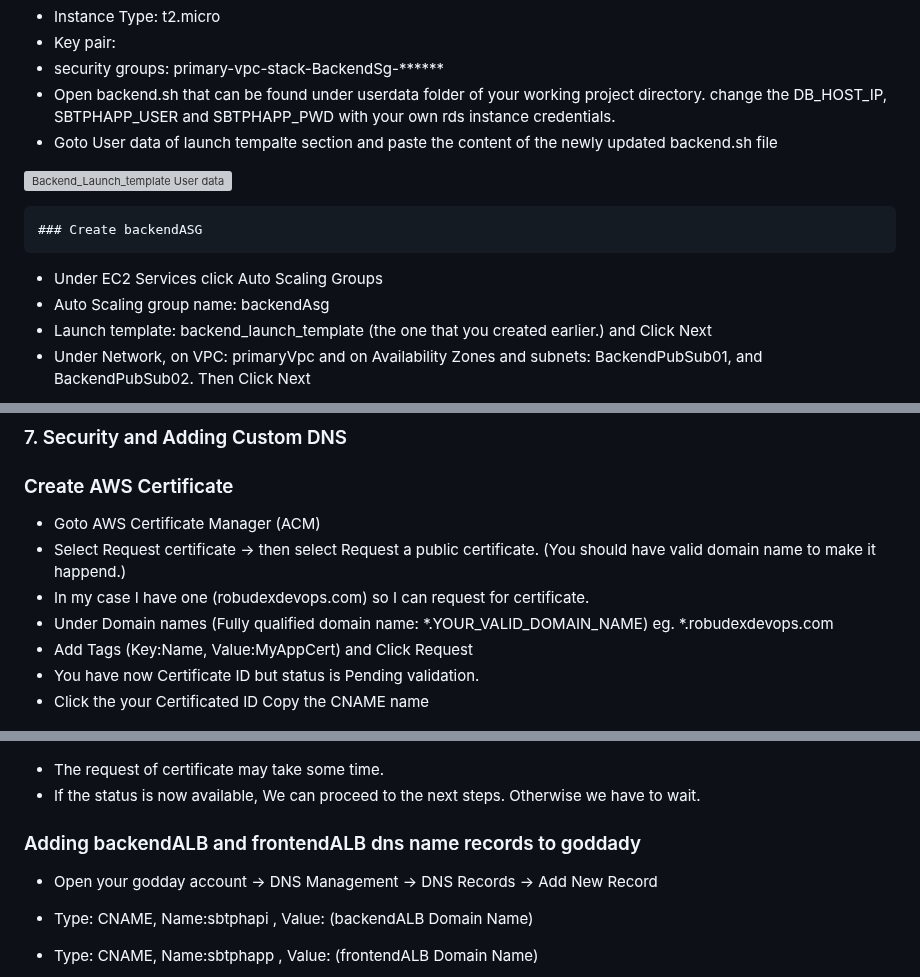
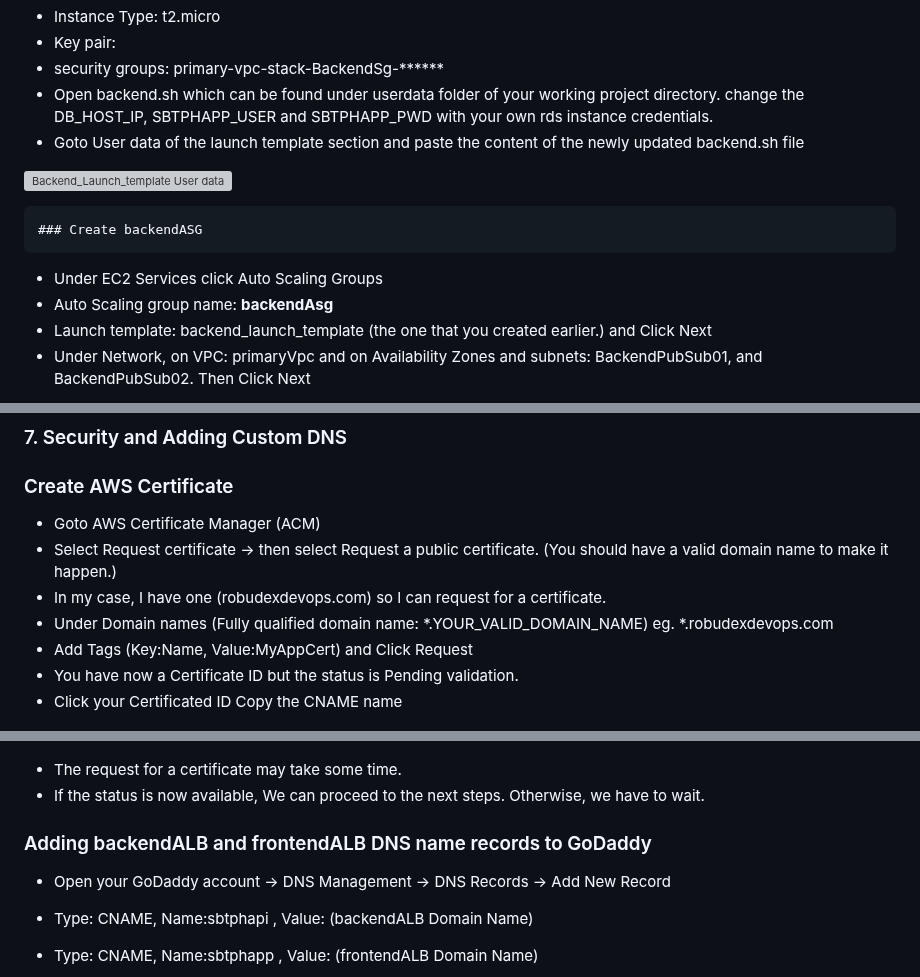
Before and after one commit to robudexIT/sbtphapp-project-devops, a Markdown page: aws_console/README.md, 3 parts joined by grey strips. Rendered like a GitHub page; grey boxes are pictures that could not be loaded.

```diff
--- a/aws_console/README.md
+++ b/aws_console/README.md
@@ -164,15 +164,15 @@ Include a brief description and a diagram of the architecture built using the AW
   - Instance Type: t2.micro
   - Key pair: <YOUR US-EAST-1 EC2 KEYPAIR>
   - security groups: primary-vpc-stack-BackendSg-******
-  - Open backend.sh that can be found under userdata folder of your working project directory. change the DB_HOST_IP, SBTPHAPP_USER and SBTPHAPP_PWD with your own rds instance credentials.
-  - Goto User data of launch tempalte section and paste the content of the newly updated backend.sh file
+  - Open backend.sh which can be found under userdata folder of your working project directory. change the DB_HOST_IP, SBTPHAPP_USER and SBTPHAPP_PWD with your own rds instance credentials.
+  - Goto User data of the launch template section and paste the content of the newly updated backend.sh file
 
   ![Backend_Launch_template User data](../screenshots/backend_launch_template_user_data.png)
 
 
     ### Create backendASG
   - Under EC2 Services click Auto Scaling Groups
-  - Auto Scaling group name: backendAsg
+  - Auto Scaling group name: **backendAsg**
   - Launch template: backend_launch_template (the one that you created earlier.) and Click Next
   - Under Network, on VPC: primaryVpc and on Availability Zones and subnets: BackendPubSub01, and BackendPubSub02. Then Click Next
 
@@ -360,12 +360,12 @@ making turning availability features is quite simple.But adding security feature
 
  ### Create AWS Certificate
  - Goto AWS Certificate Manager (ACM)
- - Select Request certificate  -> then select Request a public certificate. (You should have valid domain name  to make it happend.)
- - In my case I have one (robudexdevops.com) so I can  request for certificate.
+ - Select Request certificate  -> then select Request a public certificate. (You should have a valid domain name  to make it happen.)
+ - In my case, I have one (robudexdevops.com) so I can  request for a certificate.
  - Under Domain names (Fully qualified domain name: *.YOUR_VALID_DOMAIN_NAME) eg. *.robudexdevops.com
  - Add Tags (Key:Name, Value:MyAppCert) and Click Request
- - You have  now Certificate ID but status is Pending validation.
- - Click the your Certificated ID Copy the CNAME name
+ - You have  now a Certificate ID but the status is Pending validation.
+ - Click your Certificated ID Copy the CNAME name
 
   ![cert cname](../screenshots/cert_cname_pending.png)
 
@@ -374,11 +374,11 @@ making turning availability features is quite simple.But adding security feature
 
   ![cert cname goddady](../screenshots/cert_cname_goddady.png)
 
- - The request of certificate may take some time.
- - If the status is now available, We can proceed to the next steps. Otherwise we have to wait.
+ - The request for a certificate may take some time.
+ - If the status is now available, We can proceed to the next steps. Otherwise, we have to wait.
 
-  ### Adding backendALB and frontendALB dns name records to goddady
-  - Open your godday account -> DNS Management -> DNS Records -> Add New Record
+  ### Adding backendALB and frontendALB DNS name records to GoDaddy
+  - Open your GoDaddy account -> DNS Management -> DNS Records -> Add New Record
   - Type: CNAME, Name:sbtphapi , Value: (backendALB Domain Name)
   - Type: CNAME, Name:sbtphapp , Value: (frontendALB Domain Name)
 
```
Also changed, not shown: other parts of aws_console/README.md (+50 -50 lines).
